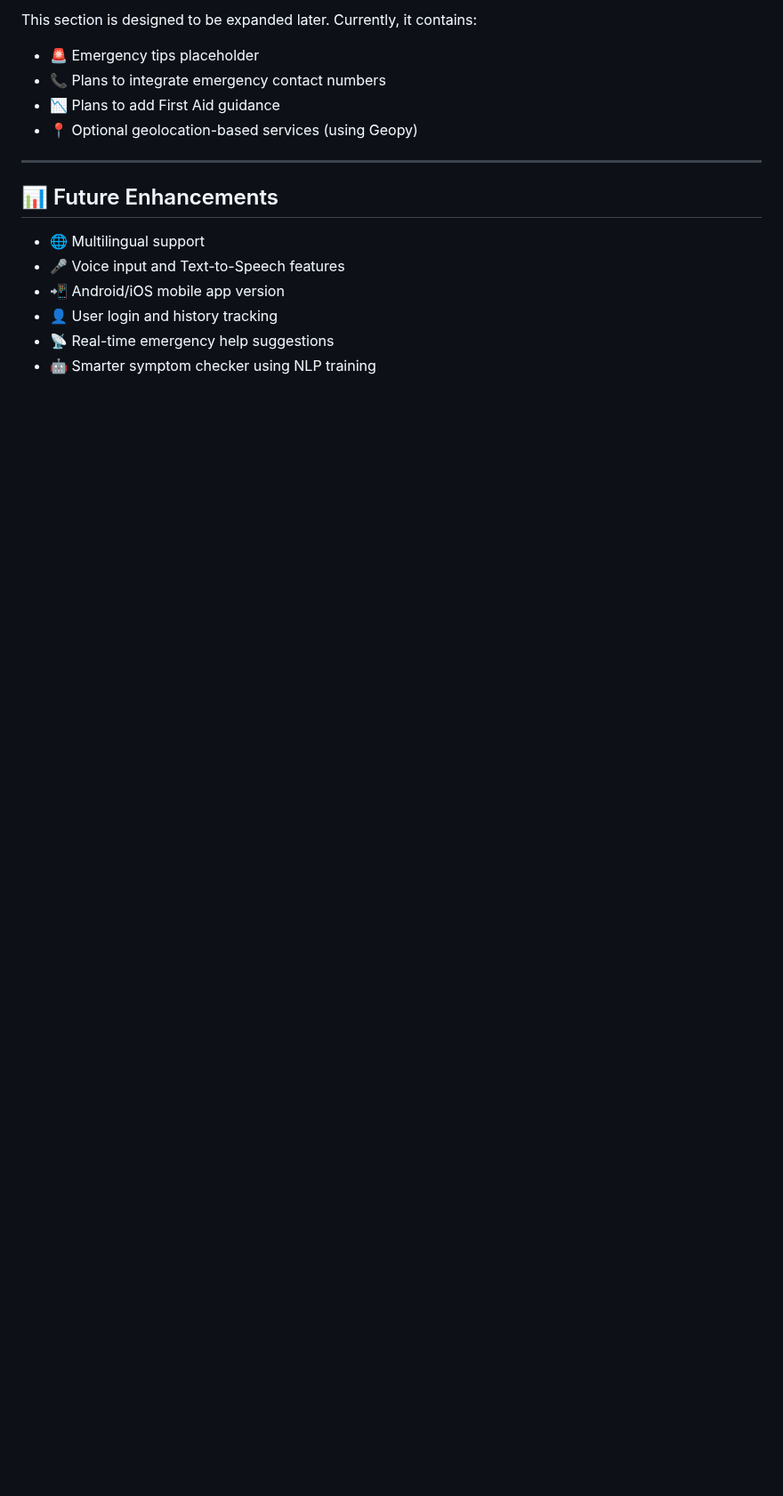
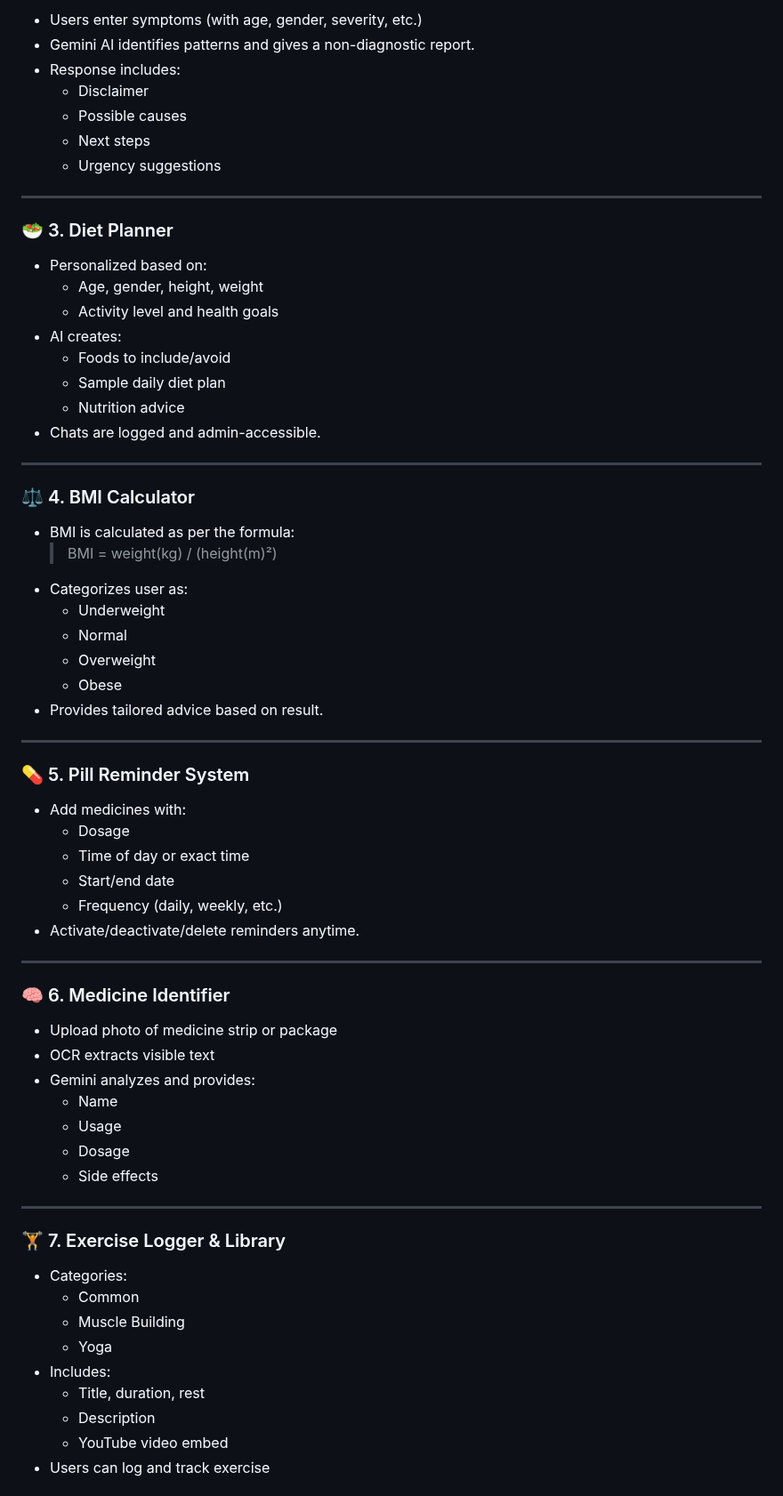
Before and after one commit to mhd-sadiq/Ai_Medical_Health_Assistant, a Markdown page: README.md, the part around one of its changes. Shown at 89% size. Rendered like a GitHub page; blank space fills up the shorter version.

```diff
--- a/README.md
+++ b/README.md
@@ -138,18 +126,72 @@ epage.png)
 
-This section is designed to be expanded later. Currently, it contains:
-
-* 🚨 Emergency tips placeholder
-* 📞 Plans to integrate emergency contact numbers
-* 📉 Plans to add First Aid guidance
-* 📍 Optional geolocation-based services (using Geopy)
+- Users enter symptoms (with age, gender, severity, etc.)
+- Gemini AI identifies patterns and gives a non-diagnostic report.
+- Response includes:
+  - Disclaimer
+  - Possible causes
+  - Next steps
+  - Urgency suggestions
 
 ---
 
-## 📊 Future Enhancements
+### 🥗 3. Diet Planner
 
-* 🌐 Multilingual support
-* 🎤 Voice input and Text-to-Speech features
-* 📲 Android/iOS mobile app version
-* 👤 User login and history tracking
-* 📡 Real-time emergency help suggestions
-* 🤖 Smarter symptom checker using NLP training
+- Personalized based on:
+  - Age, gender, height, weight
+  - Activity level and health goals
+- AI creates:
+  - Foods to include/avoid
+  - Sample daily diet plan
+  - Nutrition advice
+- Chats are logged and admin-accessible.
+
+---
+
+### ⚖️ 4. BMI Calculator
+
+- BMI is calculated as per the formula:
+  > BMI = weight(kg) / (height(m)²)
+- Categorizes user as:
+  - Underweight
+  - Normal
+  - Overweight
+  - Obese
+- Provides tailored advice based on result.
+
+---
+
+### 💊 5. Pill Reminder System
+
+- Add medicines with:
+  - Dosage
+  - Time of day or exact time
+  - Start/end date
+  - Frequency (daily, weekly, etc.)
+- Activate/deactivate/delete reminders anytime.
+
+---
+
+### 🧠 6. Medicine Identifier
+
+- Upload photo of medicine strip or package
+- OCR extracts visible text
+- Gemini analyzes and provides:
+  - Name
+  - Usage
+  - Dosage
+  - Side effects
+
+---
+
+### 🏋️ 7. Exercise Logger & Library
+
+- Categories:
+  - Common
+  - Muscle Building
+  - Yoga
+- Includes:
+  - Title, duration, rest
+  - Description
+  - YouTube video embed
+- Users can log and track exercise
+
```
Also changed, not shown: other parts of README.md (+117 -85 lines).
